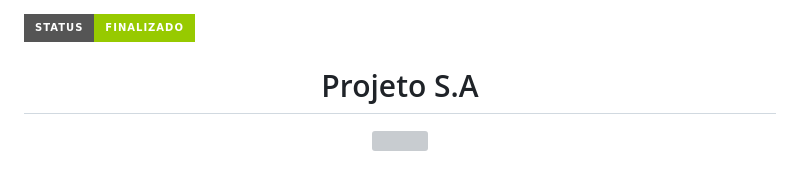
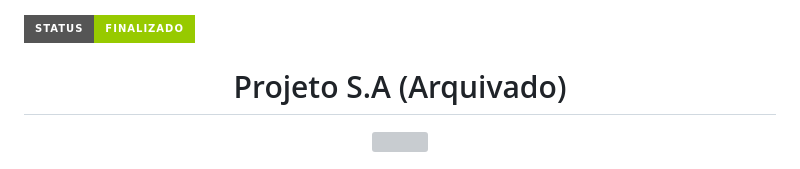
Before and after one commit to Luis-Tanese/Projeto-S.A, a Markdown page: README.md, the part around the change. Drawn GitHub-style; badges without logos; grey boxes are pictures that could not be loaded.

```diff
--- a/README.md
+++ b/README.md
@@ -2,7 +2,7 @@
 <img loading="lazy" src="http://img.shields.io/static/v1?label=STATUS&message=%20FINALIZADO&color=GREEN&style=for-the-badge"/>
 </p>
 
-<h1 align="center">Projeto S.A</h1>
+<h1 align="center">Projeto S.A (Arquivado)</h1>
 
 <p align="center">
 <img width="280" height="200" src="https://github.com/user-attachments/assets/2b8a1162-89ea-430e-99fe-87e93ad7ab52" ></img>
```
